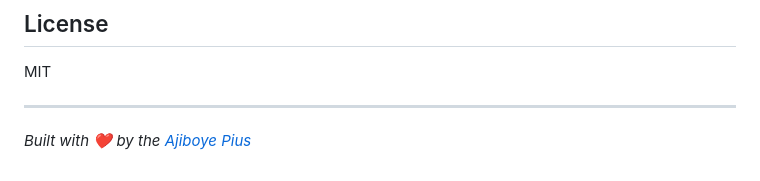
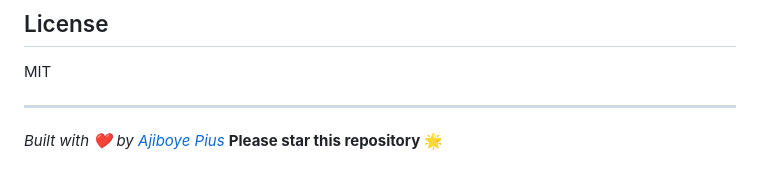
Before and after one commit to Adeleye080/DShop, a Markdown page: README.md, the part around the change. GitHub-like rendering.

Commit message:
Repo Info

```diff
--- a/README.md
+++ b/README.md
@@ -155,4 +155,5 @@ MIT
 
 ---
 
-*Built with ❤️ by the [Ajiboye Pius](https://github.com/Adeleye080)*
+*Built with ❤️ by [Ajiboye Pius](https://github.com/Adeleye080)*
+**Please star this repository 🌟**
```
